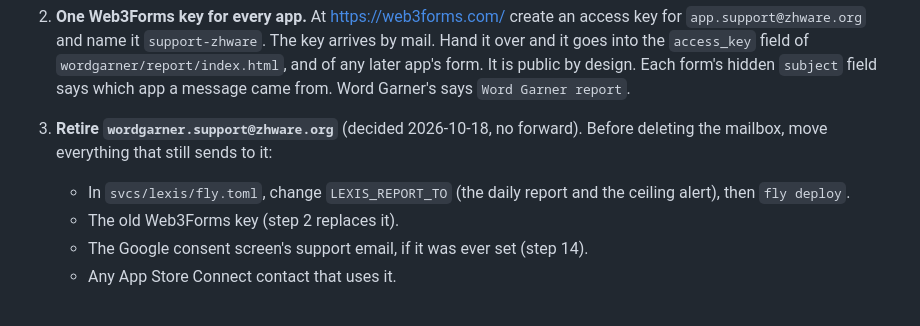
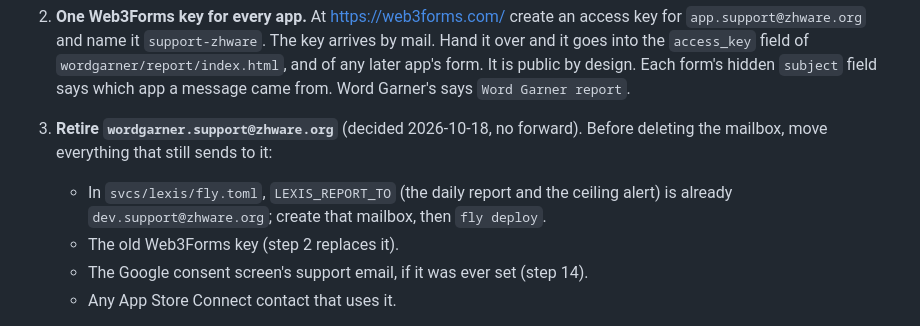
Before and after one commit to kenix/zhware-web, a Markdown page: LAUNCH.md, the part around the change. Rendered like a GitHub page.

Commit message:
docs: the Lexis daily report goes to dev.support
Co-Authored-By: Claude Sonnet 5.5 <noreply@anthropic.com>

```diff
--- a/LAUNCH.md
+++ b/LAUNCH.md
@@ -20,8 +20,9 @@ GitHub account: `kenix`. DNS: Spaceship. Mail: whatever already serves
 3. **Retire `wordgarner.support@zhware.org`** (decided 2026-10-18, no
    forward). Before deleting the mailbox, move everything that still sends to
    it:
-   - In `svcs/lexis/fly.toml`, change `LEXIS_REPORT_TO` (the daily report and
-     the ceiling alert), then `fly deploy`.
+   - In `svcs/lexis/fly.toml`, `LEXIS_REPORT_TO` (the daily report and the ceiling
+     alert) is already `dev.support@zhware.org`; create that mailbox, then
+     `fly deploy`.
    - The old Web3Forms key (step 2 replaces it).
    - The Google consent screen's support email, if it was ever set (step 14).
    - Any App Store Connect contact that uses it.
```
